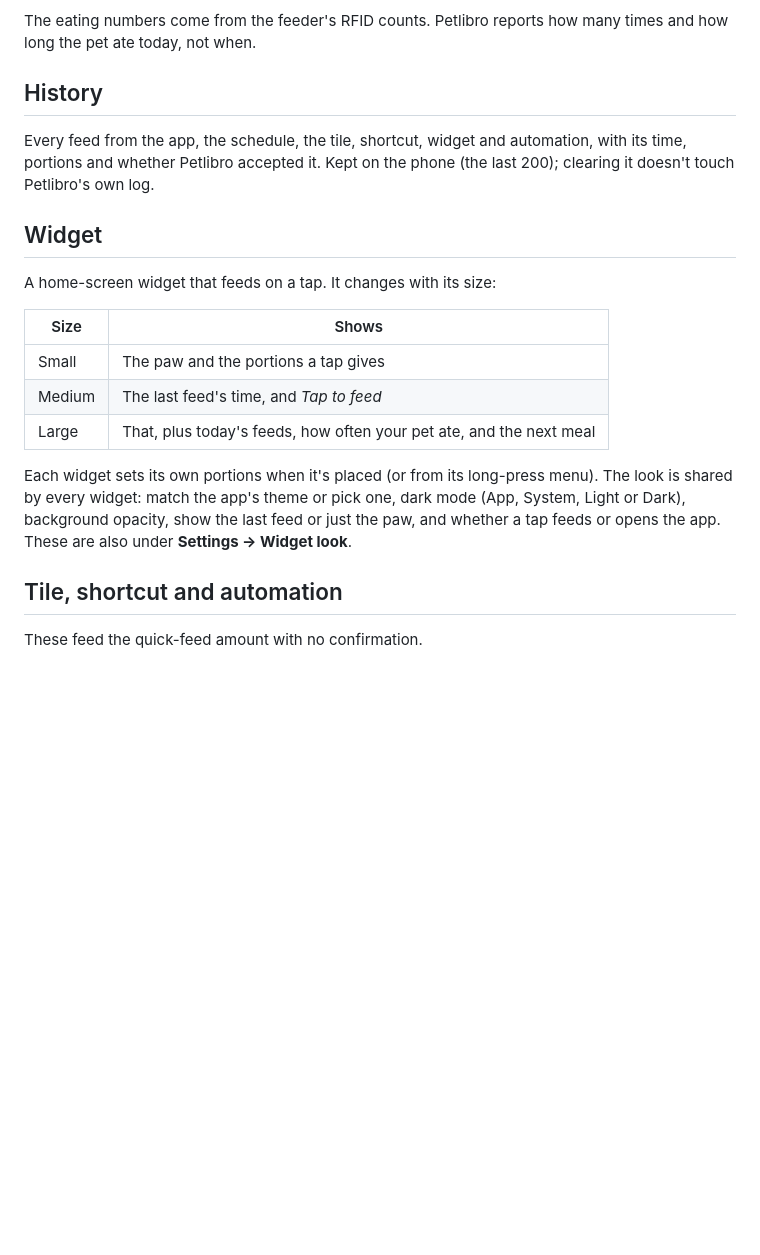
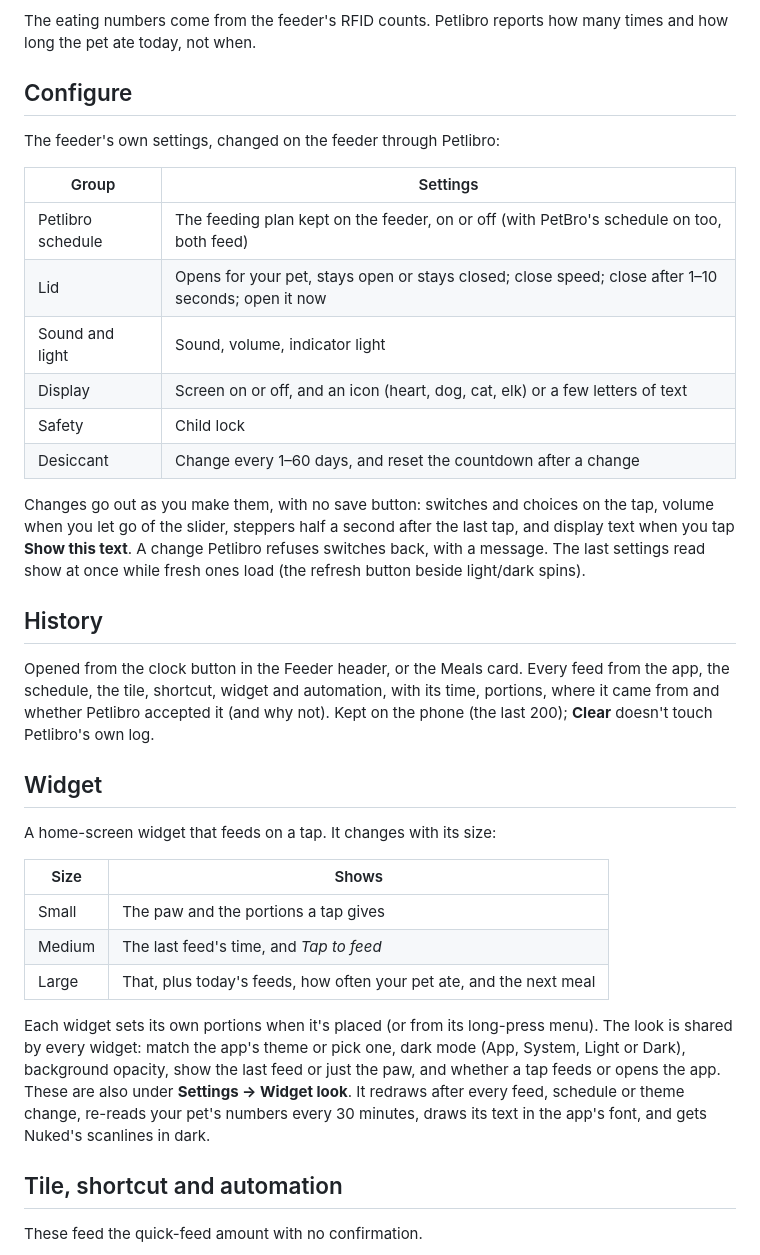
Before and after one commit to titandrive/PetBro, a Markdown page: README.md, the part around one of its changes. Rendered like a GitHub page; blank space fills up the shorter version.

```diff
--- a/README.md
+++ b/README.md
@@ -40,9 +56,24 @@ The schedule runs on the phone: the phone has to be on and online at meal time.
 
 The eating numbers come from the feeder's RFID counts. Petlibro reports how many times and how long the pet ate today, not when.
 
+## Configure
+
+The feeder's own settings, changed on the feeder through Petlibro:
+
+| Group | Settings |
+|---|---|
+| Petlibro schedule | The feeding plan kept on the feeder, on or off (with PetBro's schedule on too, both feed) |
+| Lid | Opens for your pet, stays open or stays closed; close speed; close after 1–10 seconds; open it now |
+| Sound and light | Sound, volume, indicator light |
+| Display | Screen on or off, and an icon (heart, dog, cat, elk) or a few letters of text |
+| Safety | Child lock |
+| Desiccant | Change every 1–60 days, and reset the countdown after a change |
+
+Changes go out as you make them, with no save button: switches and choices on the tap, volume when you let go of the slider, steppers half a second after the last tap, and display text when you tap **Show this text**. A change Petlibro refuses switches back, with a message. The last settings read show at once while fresh ones load (the refresh button beside light/dark spins).
+
 ## History
 
-Every feed from the app, the schedule, the tile, shortcut, widget and automation, with its time, portions and whether Petlibro accepted it. Kept on the phone (the last 200); clearing it doesn't touch Petlibro's own log.
+Opened from the clock button in the Feeder header, or the Meals card. Every feed from the app, the schedule, the tile, shortcut, widget and automation, with its time, portions, where it came from and whether Petlibro accepted it (and why not). Kept on the phone (the last 200); **Clear** doesn't touch Petlibro's own log.
 
 ## Widget
 
@@ -54,7 +85,7 @@ A home-screen widget that feeds on a tap. It changes with its size:
 | Medium | The last feed's time, and *Tap to feed* |
 | Large | That, plus today's feeds, how often your pet ate, and the next meal |
 
-Each widget sets its own portions when it's placed (or from its long-press menu). The look is shared by every widget: match the app's theme or pick one, dark mode (App, System, Light or Dark), background opacity, show the last feed or just the paw, and whether a tap feeds or opens the app. These are also under **Settings → Widget look**.
+Each widget sets its own portions when it's placed (or from its long-press menu). The look is shared by every widget: match the app's theme or pick one, dark mode (App, System, Light or Dark), background opacity, show the last feed or just the paw, and whether a tap feeds or opens the app. These are also under **Settings → Widget look**. It redraws after every feed, schedule or theme change, re-reads your pet's numbers every 30 minutes, draws its text in the app's font, and gets Nuked's scanlines in dark.
 
 ## Tile, shortcut and automation
 
```
Also changed, not shown: other parts of README.md (+49 -12 lines), docs/screenshots/1-feeder.png (added), docs/screenshots/2-feed-now.png (added), docs/screenshots/3-schedule.png (added), docs/screenshots/4-configure.png (added), docs/screenshots/5-settings.png (added), docs/screenshots/6-history.png (added).
